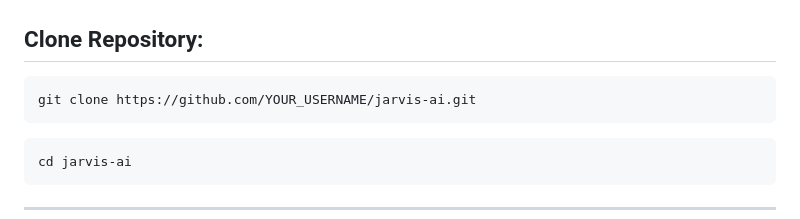
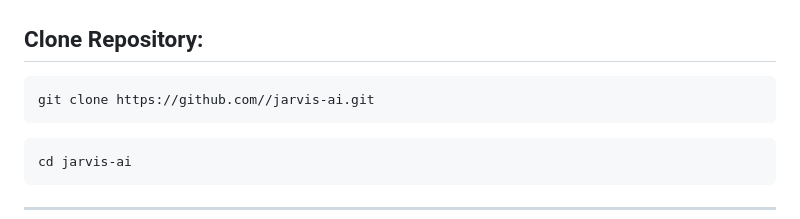
Before and after one commit to PALLAB2005/Jarvish, a Markdown page: README.md, the part around the change. GitHub-like rendering.

Commit message:
Fix clone repository URL in README

````diff
--- a/README.md
+++ b/README.md
@@ -80,7 +80,7 @@ Jarvis-AI/
 ## Clone Repository:
 
 ```bash
-git clone https://github.com/YOUR_USERNAME/jarvis-ai.git
+git clone https://github.com//jarvis-ai.git
 ```
 
 ```bash
````
